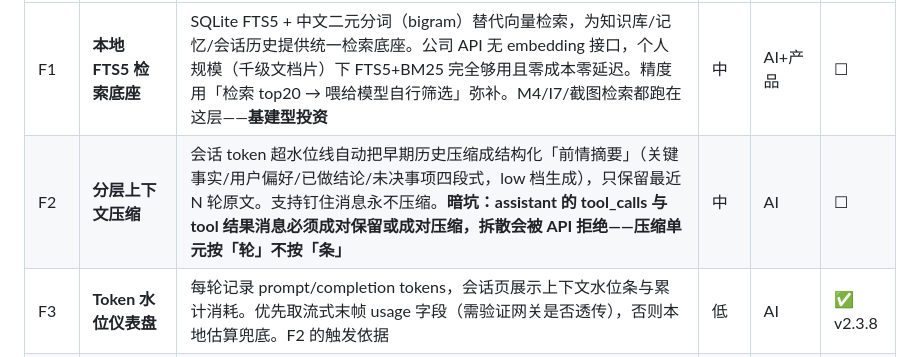
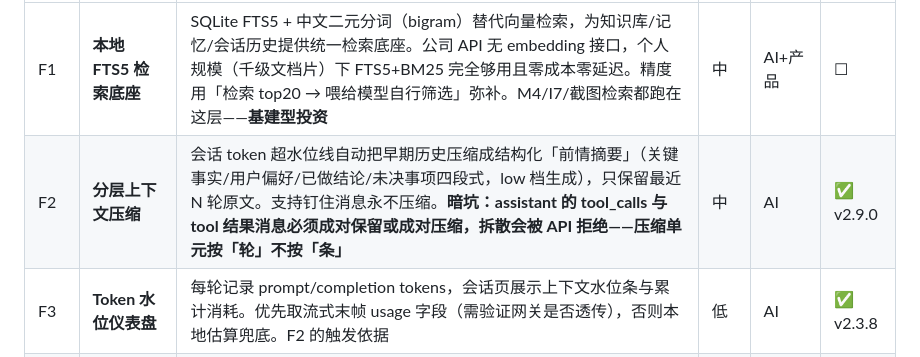
Before and after one commit to lvliang666666/liang-ai, a Markdown page: docs/roadmap-brainstorm-2026-10-21.md, the part around the change. Drawn GitHub-style.

Commit message:
docs: roadmap 标注 F2 分层上下文压缩完成（v2.9.0）

```diff
--- a/docs/roadmap-brainstorm-2026-10-21.md
+++ b/docs/roadmap-brainstorm-2026-10-21.md
@@ -84,7 +84,7 @@ FTS5 检索底座 → 备份/导出 → home_page 拆分 → 流式智能跟随
 | # | 优化点 | 描述 | 成本 | 来源 | 状态 |
 |---|---|---|---|---|---|
 | F1 | **本地 FTS5 检索底座** | SQLite FTS5 + 中文二元分词（bigram）替代向量检索，为知识库/记忆/会话历史提供统一检索底座。公司 API 无 embedding 接口，个人规模（千级文档片）下 FTS5+BM25 完全够用且零成本零延迟。精度用「检索 top20 → 喂给模型自行筛选」弥补。M4/I7/截图检索都跑在这层——**基建型投资** | 中 | AI+产品 | ☐ |
-| F2 | **分层上下文压缩** | 会话 token 超水位线自动把早期历史压缩成结构化「前情摘要」（关键事实/用户偏好/已做结论/未决事项四段式，low 档生成），只保留最近 N 轮原文。支持钉住消息永不压缩。**暗坑：assistant 的 tool_calls 与 tool 结果消息必须成对保留或成对压缩，拆散会被 API 拒绝——压缩单元按「轮」不按「条」** | 中 | AI | ☐ |
+| F2 | **分层上下文压缩** | 会话 token 超水位线自动把早期历史压缩成结构化「前情摘要」（关键事实/用户偏好/已做结论/未决事项四段式，low 档生成），只保留最近 N 轮原文。支持钉住消息永不压缩。**暗坑：assistant 的 tool_calls 与 tool 结果消息必须成对保留或成对压缩，拆散会被 API 拒绝——压缩单元按「轮」不按「条」** | 中 | AI | ✅ v2.9.0 |
 | F3 | **Token 水位仪表盘** | 每轮记录 prompt/completion tokens，会话页展示上下文水位条与累计消耗。优先取流式末帧 usage 字段（需验证网关是否透传），否则本地估算兜底。F2 的触发依据 | 低 | AI | ✅ v2.3.8 |
 | F4 | **智能路由** | 规则版自动选 effort 档（短消息+无工具意图→low；含「深入/推理/证明」→max；默认 high）+ 廉价任务（摘要/提取/标题）分流 DeepSeek。多供应商适配已落地只差路由决策层。思考强制开启的模型不适合自评复杂度，规则版是正解 | 低 | AI | ☐ |
 | F5 | **上下文透视镜** | 调试视图直接展示「最终发出的完整 payload」（system+记忆+Skill+历史的装配结果）。成本极低，却是所有 prompt 调优的显微镜 | 低-中 | AI | ✅ v2.3.8 |
```
